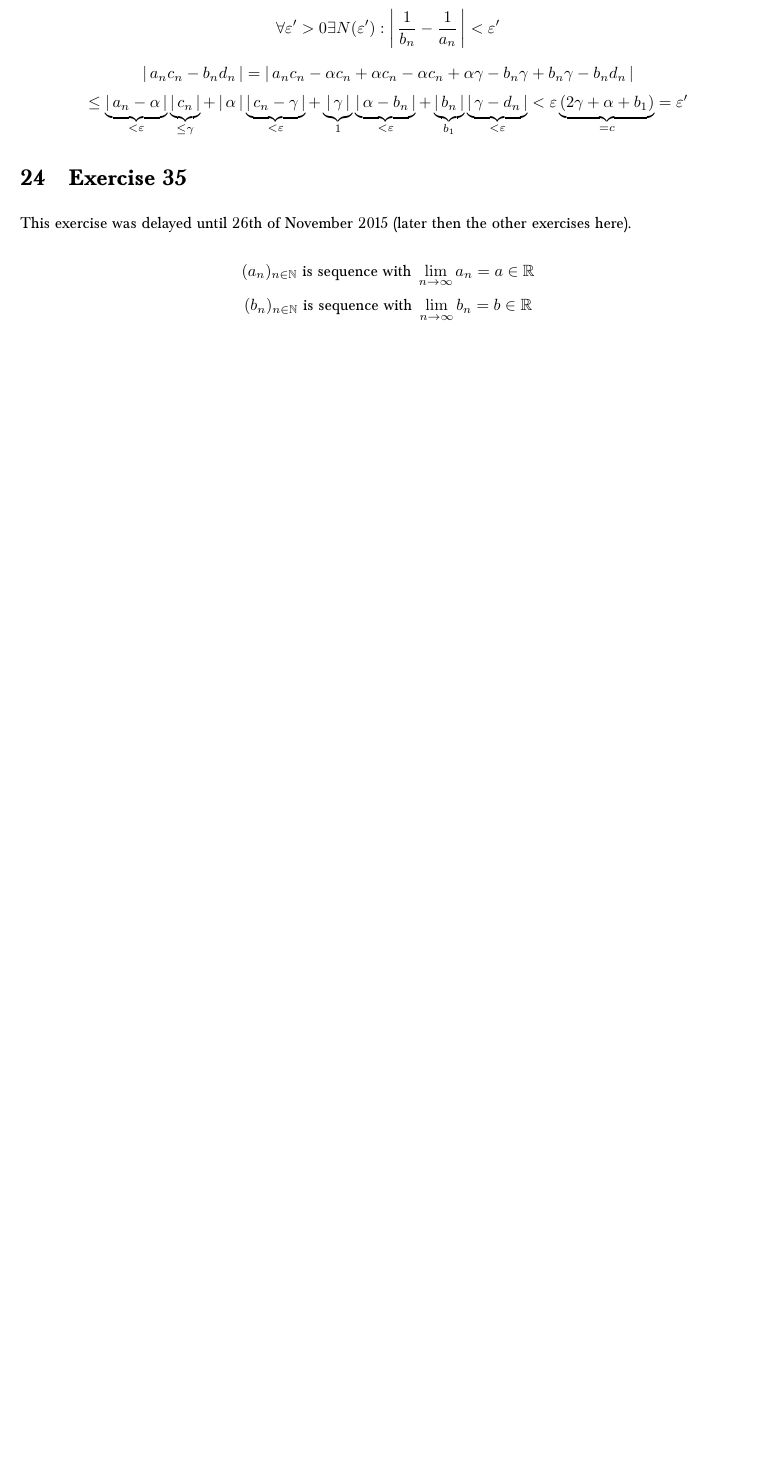
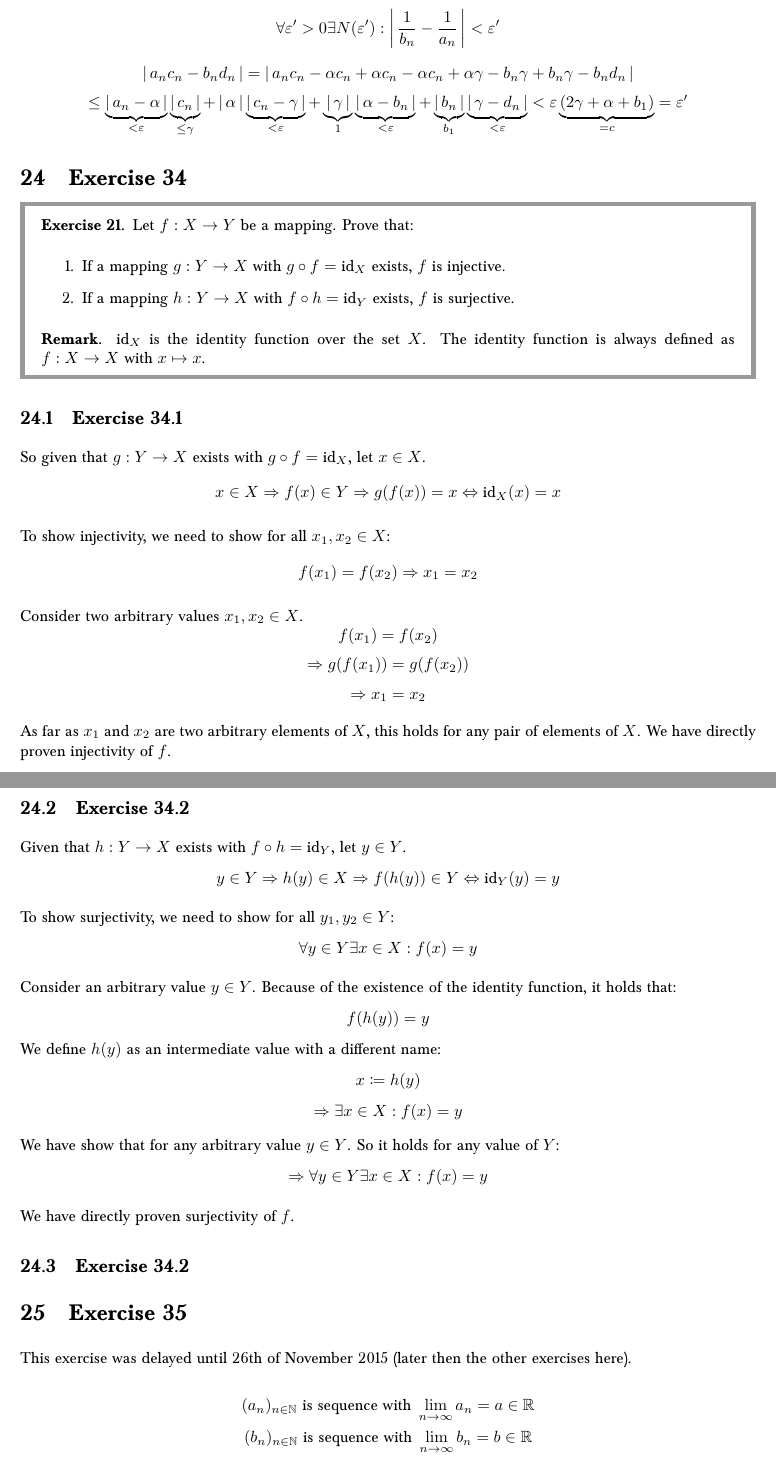
Before and after one commit to prokls/math-lecture-notes, a LaTeX document (analysis_1_practicals/solutions.tex): part of page 24 of 33 before the commit and two parts of pages 24 and 25 of 34 after it, the two joined at a grey line, cut so that both start at the same text, the shorter picture padded with empty space. Compiled offline with pdfLaTeX.

Commit message:
Somebody asked for exercise 34

```diff
--- a/analysis_1_practicals/solutions.tex
+++ b/analysis_1_practicals/solutions.tex
@@ -1098,6 +1098,60 @@ Important: our approximation $a_n \geq a_1 > 0$ and $b_n \geq \alpha$ is indepen
   \leq \underbrace{\card{a_n - \alpha}}_{<\varepsilon} \underbrace{\card{c_n}}_{\leq \gamma} + \card{\alpha} \underbrace{\card{c_n - \gamma}}_{<\varepsilon} + \underbrace{\card{\gamma}}_{1} \underbrace{\card{\alpha - b_n}}_{<\varepsilon} + \underbrace{\card{b_n}}_{b_1} \underbrace{\card{\gamma - d_n}}_{<\varepsilon} < \varepsilon\underbrace{(2\gamma + \alpha + b_1)}_{=c} = \varepsilon'
 \]
 
+\section{Exercise 34}
+
+\begin{ex}
+  Let $f: X \rightarrow Y$ be a mapping. Prove that:
+  \begin{enumerate}
+    \item If a mapping $g: Y \rightarrow X$ with $g \circ f = \text{id}_X$ exists, $f$ is injective.
+    \item If a mapping $h: Y \rightarrow X$ with $f \circ h = \text{id}_Y$ exists, $f$ is surjective.
+  \end{enumerate}
+  \textbf{Remark.} $\text{id}_X$ is the identity function over the set $X$.
+    The identity function is always defined as $f: X \rightarrow X$ with $x \mapsto x$.
+\end{ex}
+
+\subsection{Exercise 34.1}
+%
+So given that $g: Y \rightarrow X$ exists with $g \circ f = \text{id}_X$,
+let $x \in X$.
+\[ x \in X \Rightarrow f(x) \in Y \Rightarrow g(f(x)) = x \Leftrightarrow \text{id}_X(x) = x \]
+
+To show injectivity, we need to show for all $x_1, x_2 \in X$:
+\[ f(x_1) = f(x_2) \Rightarrow x_1 = x_2 \]
+
+Consider two arbitrary values $x_1, x_2 \in X$.
+\[ f(x_1) = f(x_2) \]
+\[ \Rightarrow g(f(x_1)) = g(f(x_2)) \]
+\[ \Rightarrow x_1 = x_2 \]
+
+As far as $x_1$ and $x_2$ are two arbitrary elements of $X$, this holds for any pair of elements of $X$.
+We have directly proven injectivity of $f$.
+
+\subsection{Exercise 34.2}
+%
+Given that $h: Y \rightarrow X$ exists with $f \circ h = \text{id}_Y$,
+let $y \in Y$.
+\[ y \in Y \Rightarrow h(y) \in X \Rightarrow f(h(y)) \in Y \Leftrightarrow \text{id}_Y(y) = y \]
+
+To show surjectivity, we need to show for all $y_1, y_2 \in Y$:
+\[ \forall y \in Y \exists x \in X: f(x) = y \]
+
+Consider an arbitrary value $y \in Y$. Because of the existence of the identity function, it holds that:
+\[ f(h(y)) = y \]
+We define $h(y)$ as an intermediate value with a different name:
+\[ x \coloneqq h(y) \]
+\[ \Rightarrow \exists x \in X: f(x) = y \]
+
+We have show that for any arbitrary value $y \in Y$. So it holds for any value of $Y$:
+\[ \Rightarrow \forall y \in Y \exists x \in X: f(x) = y \]
+
+We have directly proven surjectivity of $f$.
+
+
+
+
+\subsection{Exercise 34.2}
+
 
 \section{Exercise 35}
 
```
Also changed, not shown: analysis_1_practicals/solutions.pdf.
